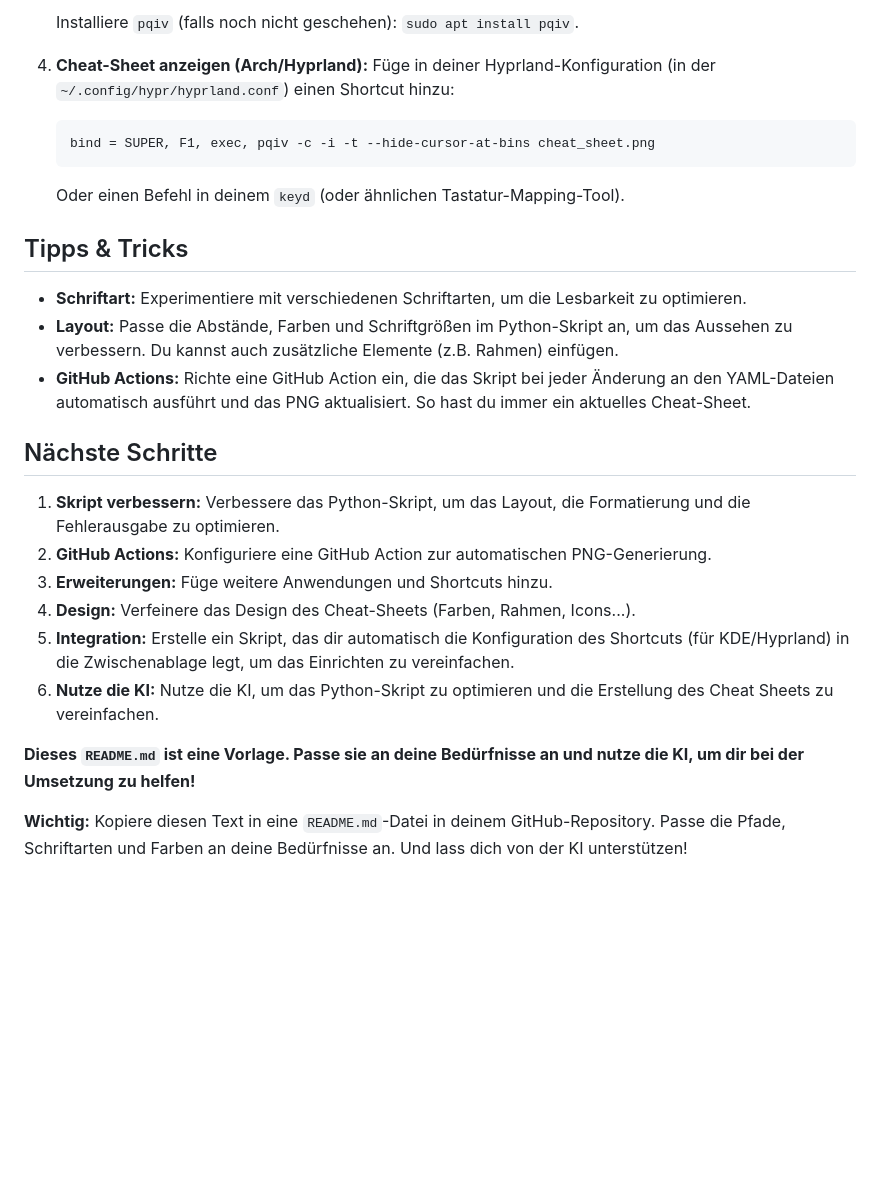
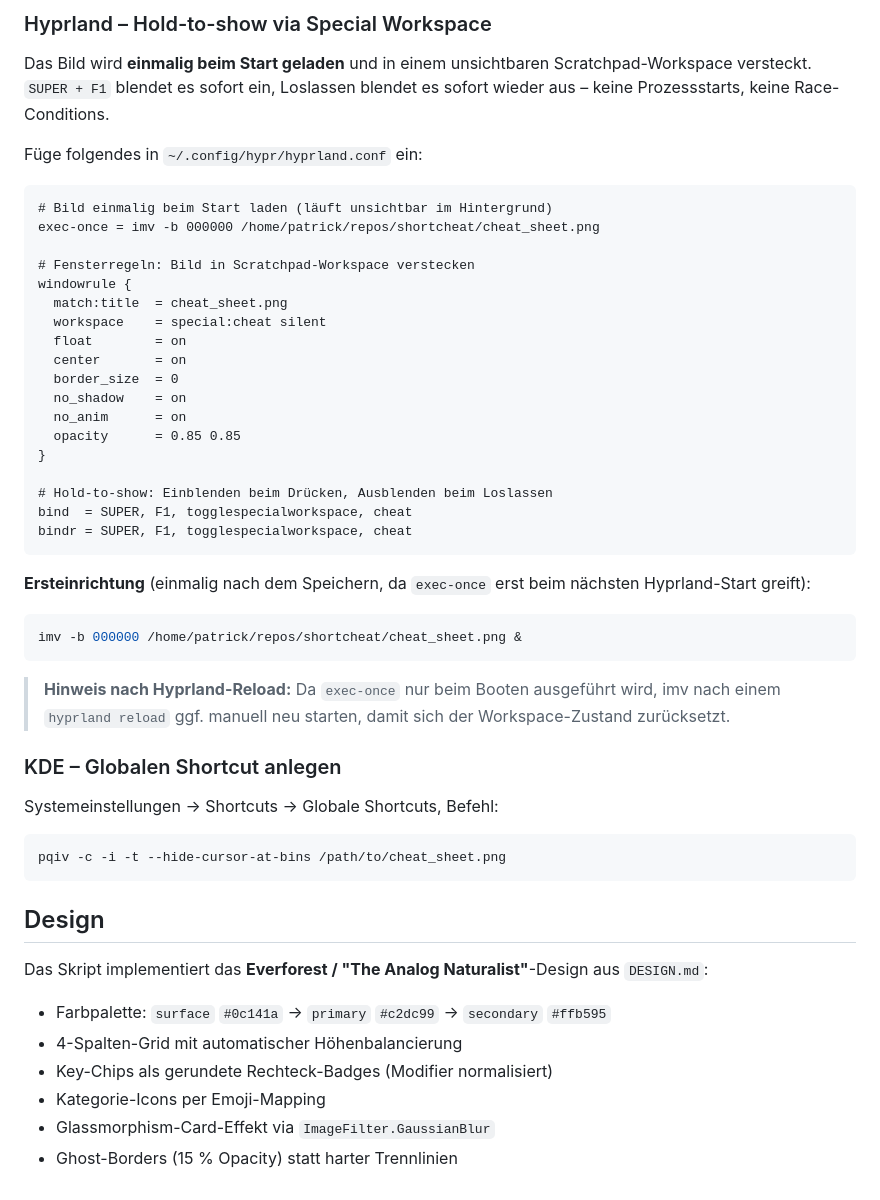
Before and after one commit to iktinoz/shortcheat, a Markdown page: README.md, the part around one of its changes. Rendered like a GitHub page; blank space fills up the shorter version.

````diff
--- a/README.md
+++ b/README.md
@@ -130,28 +65,60 @@ pip install PyYAML Pillow
 
-    Installiere `pqiv` (falls noch nicht geschehen): `sudo apt install pqiv`.
-4.  **Cheat-Sheet anzeigen (Arch/Hyprland):**  Füge in deiner Hyprland-Konfiguration (in der `~/.config/hypr/hyprland.conf`) einen Shortcut hinzu:
+### Hyprland – Hold-to-show via Special Workspace
 
-    ```ini
-    bind = SUPER, F1, exec, pqiv -c -i -t --hide-cursor-at-bins cheat_sheet.png
-    ```
+Das Bild wird **einmalig beim Start geladen** und in einem unsichtbaren
+Scratchpad-Workspace versteckt. `SUPER + F1` blendet es sofort ein,
+Loslassen blendet es sofort wieder aus – keine Prozessstarts, keine
+Race-Conditions.
 
-    Oder einen Befehl in deinem `keyd` (oder ähnlichen Tastatur-Mapping-Tool).
+Füge folgendes in `~/.config/hypr/hyprland.conf` ein:
 
-## Tipps & Tricks
+```hyprlang
+# Bild einmalig beim Start laden (läuft unsichtbar im Hintergrund)
+exec-once = imv -b 000000 /home/patrick/repos/shortcheat/cheat_sheet.png
 
-*   **Schriftart:**  Experimentiere mit verschiedenen Schriftarten, um die Lesbarkeit zu optimieren.
-*   **Layout:** Passe die Abstände, Farben und Schriftgrößen im Python-Skript an, um das Aussehen zu verbessern.  Du kannst auch zusätzliche Elemente (z.B. Rahmen) einfügen.
-*   **GitHub Actions:**  Richte eine GitHub Action ein, die das Skript bei jeder Änderung an den YAML-Dateien automatisch ausführt und das PNG aktualisiert.  So hast du immer ein aktuelles Cheat-Sheet.
+# Fensterregeln: Bild in Scratchpad-Workspace verstecken
+windowrule {
+  match:title  = cheat_sheet.png
+  workspace    = special:cheat silent
+  float        = on
+  center       = on
+  border_size  = 0
+  no_shadow    = on
+  no_anim      = on
+  opacity      = 0.85 0.85
+}
 
-## Nächste Schritte
+# Hold-to-show: Einblenden beim Drücken, Ausblenden beim Loslassen
+bind  = SUPER, F1, togglespecialworkspace, cheat
+bindr = SUPER, F1, togglespecialworkspace, cheat
+```
 
-1.  **Skript verbessern:** Verbessere das Python-Skript, um das Layout, die Formatierung und die Fehlerausgabe zu optimieren.
-2.  **GitHub Actions:** Konfiguriere eine GitHub Action zur automatischen PNG-Generierung.
-3.  **Erweiterungen:** Füge weitere Anwendungen und Shortcuts hinzu.
-4.  **Design:**  Verfeinere das Design des Cheat-Sheets (Farben, Rahmen, Icons...).
-5.  **Integration:**  Erstelle ein Skript, das dir automatisch die Konfiguration des Shortcuts (für KDE/Hyprland) in die Zwischenablage legt, um das Einrichten zu vereinfachen.
-6.  **Nutze die KI:** Nutze die KI, um das Python-Skript zu optimieren und die Erstellung des Cheat Sheets zu vereinfachen.
+**Ersteinrichtung** (einmalig nach dem Speichern, da `exec-once` erst
+beim nächsten Hyprland-Start greift):
 
-**Dieses `README.md` ist eine Vorlage.  Passe sie an deine Bedürfnisse an und nutze die KI, um dir bei der Umsetzung zu helfen!**
+```bash
+imv -b 000000 /home/patrick/repos/shortcheat/cheat_sheet.png &
+```
 
-**Wichtig:** Kopiere diesen Text in eine `README.md`-Datei in deinem GitHub-Repository.  Passe die Pfade, Schriftarten und Farben an deine Bedürfnisse an.  Und lass dich von der KI unterstützen!
+> **Hinweis nach Hyprland-Reload:** Da `exec-once` nur beim Booten
+> ausgeführt wird, imv nach einem `hyprland reload` ggf. manuell neu
+> starten, damit sich der Workspace-Zustand zurücksetzt.
+
+### KDE – Globalen Shortcut anlegen
+
+Systemeinstellungen → Shortcuts → Globale Shortcuts, Befehl:
+
+```bash
+pqiv -c -i -t --hide-cursor-at-bins /path/to/cheat_sheet.png
+```
+
+## Design
+
+Das Skript implementiert das **Everforest / "The Analog Naturalist"**-Design aus `DESIGN.md`:
+
+- Farbpalette: `surface` `#0c141a` → `primary` `#c2dc99` → `secondary` `#ffb595`
+- 4-Spalten-Grid mit automatischer Höhenbalancierung
+- Key-Chips als gerundete Rechteck-Badges (Modifier normalisiert)
+- Kategorie-Icons per Emoji-Mapping
+- Glassmorphism-Card-Effekt via `ImageFilter.GaussianBlur`
+- Ghost-Borders (15 % Opacity) statt harter Trennlinien
````
Also changed, not shown: other parts of README.md (+37 -102 lines), DESIGN.md (added, +163 -0 lines), cheat_sheet.png (added), mock.png (added), scripts/cheat_sheet.png (added), 15 other files.
